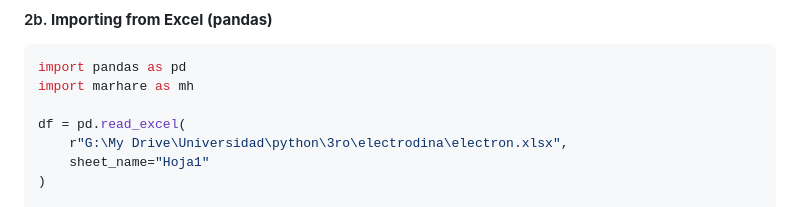
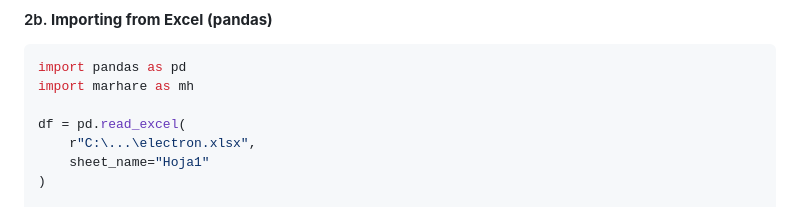
Before and after one commit to Marhare/Python_toolbox, a Markdown page: docs/README_incertidumbres.md, the part around the change. Rendered like a GitHub page.

Commit message:
Update file path in README for electron.xlsx

```diff
--- a/docs/README_incertidumbres.md
+++ b/docs/README_incertidumbres.md
@@ -81,7 +81,7 @@ import pandas as pd
 import marhare as mh
 
 df = pd.read_excel(
-    r"G:\My Drive\Universidad\python\3ro\electrodina\electron.xlsx",
+    r"C:\...\electron.xlsx",
     sheet_name="Hoja1"
 )
 
```
